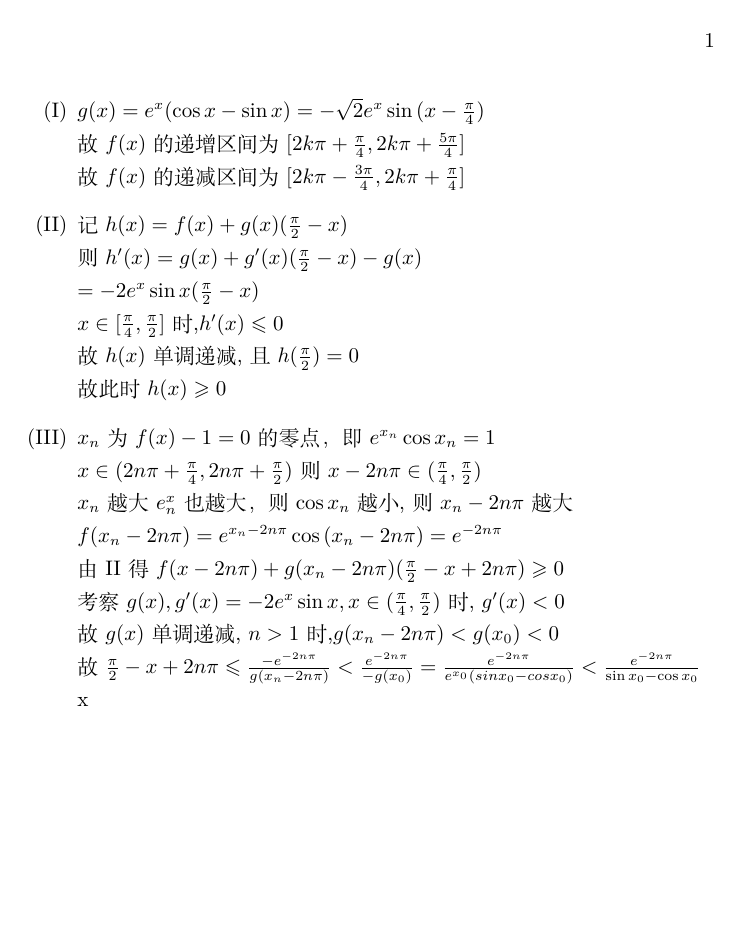
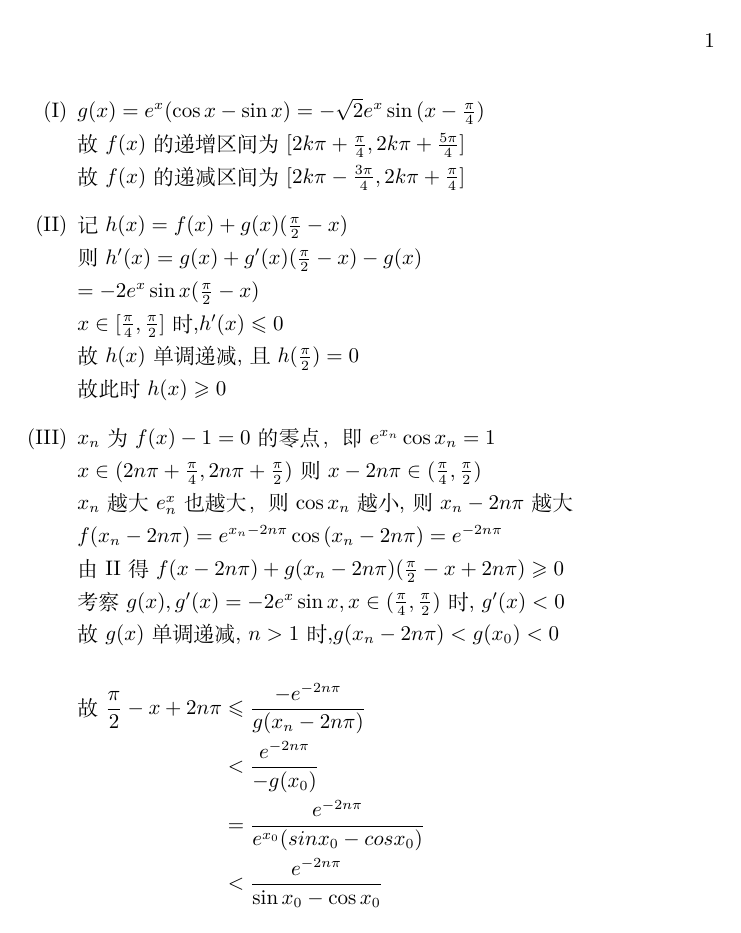
Before and after one commit to zcaxer/math-latex, a LaTeX figure (gaokao-math/2019-tianjing/20a.tex): the whole page. Compiled offline with XeLaTeX.

Commit message:
fix 2020tianjing 20

```diff
--- a/gaokao-math/2019-tianjing/20a.tex
+++ b/gaokao-math/2019-tianjing/20a.tex
@@ -22,7 +22,12 @@
     由 \RNum{2} 得 $f(x-2n\pi)+g(x_n-2n\pi)(\frac{\pi}{2}-x+2n\pi)\geqslant 0$\\
     考察 $g(x),g'(x)=-2e^x\sin{x},x\in (\frac{\pi}{4},\frac{\pi}{2})$时, $g'(x)<0$\\
     故 $g(x)$单调递减, $n>1$时,$g(x_n-2n\pi)< g(x_0)<0$\\
-    故 $\frac{\pi}{2}-x+2n\pi \leqslant \frac{-e^{-2n\pi}}{g(x_n-2n\pi)}<\frac{e^{-2n\pi}}{-g(x_0)}=\frac{e^{-2n\pi}}{e^{x_0}(sinx_0-cosx_0)}<\frac{e^{-2n\pi}}{\sin{x_0}-\cos{x_0}}$\\
-    x
+
+    故 $\begin{aligned}[t]
+        \frac{\pi}{2}-x+2n\pi &\leqslant \frac{-e^{-2n\pi}}{g(x_n-2n\pi)}\\
+        &<\frac{e^{-2n\pi}}{-g(x_0)}\\
+        &=\frac{e^{-2n\pi}}{e^{x_0}(sinx_0-cosx_0)}\\
+        &<\frac{e^{-2n\pi}}{\sin{x_0}-\cos{x_0}}
+    \end{aligned}$
 \end{enumerate}
 \end{document}
```
Also changed, not shown: gaokao-math/2019-tianjing/20a.pdf.
